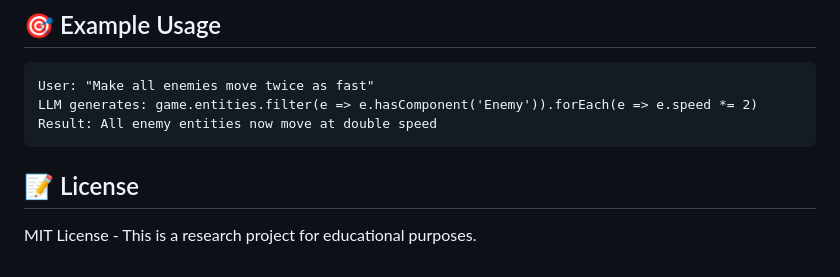
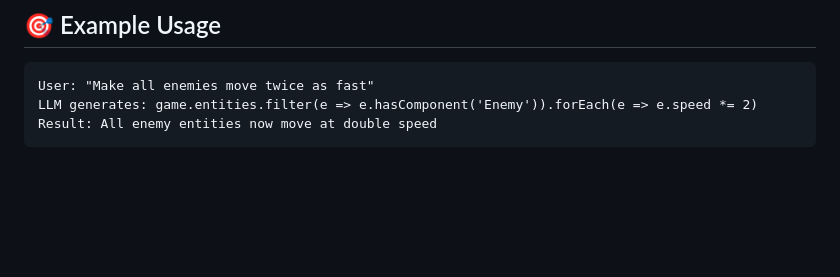
Before and after one commit to TinevimboMusingadi/1_A_open_world, a Markdown page: README.md, the part around the change. Rendered like a GitHub page; blank space fills up the shorter version.

````diff
--- a/README.md
+++ b/README.md
@@ -134,7 +134,3 @@ User: "Make all enemies move twice as fast"
 LLM generates: game.entities.filter(e => e.hasComponent('Enemy')).forEach(e => e.speed *= 2)
 Result: All enemy entities now move at double speed
 ```
-
-## 📝 License
-
-MIT License - This is a research project for educational purposes.
````
